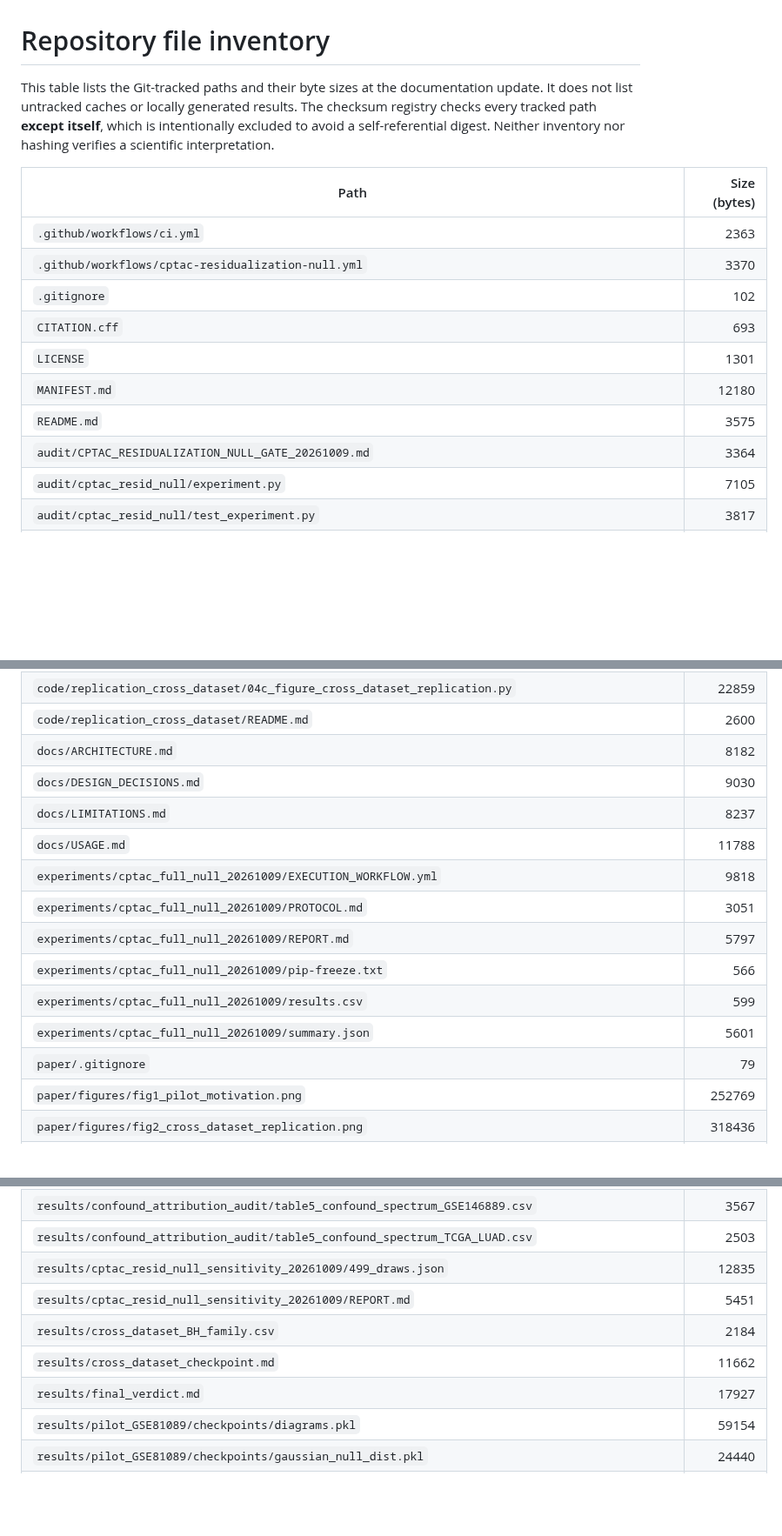
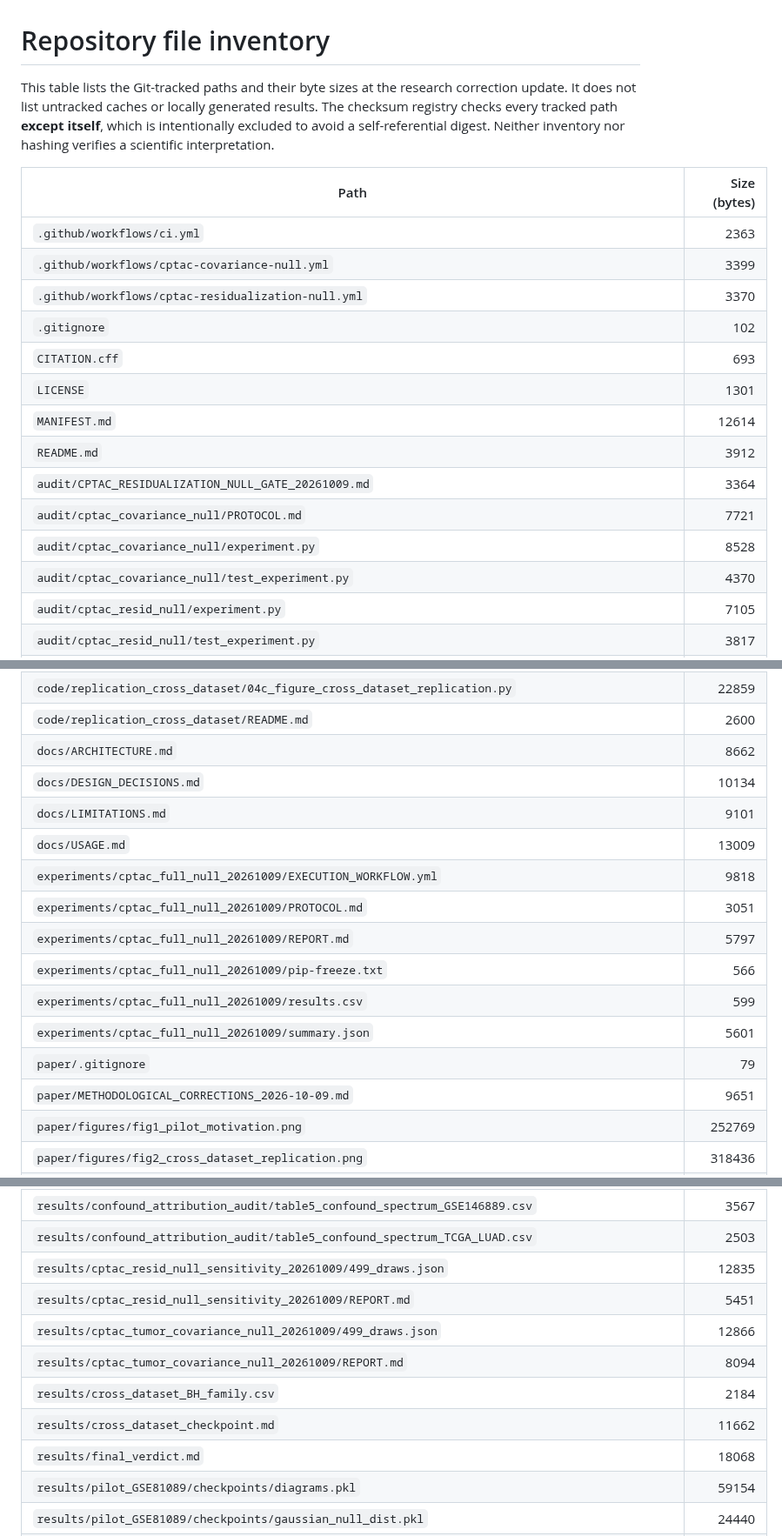
Before and after one commit to smaniches/pca-topology-crossdomain-replication, a Markdown page: MANIFEST.md, 3 parts joined by grey strips. Shown at 87% size. Drawn GitHub-style; blank space fills up the shorter version.

Commit message:
integrity: update tracked inventory for correction notice and covariance experiment

```diff
--- a/MANIFEST.md
+++ b/MANIFEST.md
@@ -1,17 +1,21 @@
 # Repository file inventory
 
-This table lists the Git-tracked paths and their byte sizes at the documentation update. It does not list untracked caches or locally generated results. The checksum registry checks every tracked path **except itself**, which is intentionally excluded to avoid a self-referential digest. Neither inventory nor hashing verifies a scientific interpretation.
+This table lists the Git-tracked paths and their byte sizes at the research correction update. It does not list untracked caches or locally generated results. The checksum registry checks every tracked path **except itself**, which is intentionally excluded to avoid a self-referential digest. Neither inventory nor hashing verifies a scientific interpretation.
 
 | Path | Size (bytes) |
 | --- | ---: |
 | `.github/workflows/ci.yml` | 2363 |
+| `.github/workflows/cptac-covariance-null.yml` | 3399 |
 | `.github/workflows/cptac-residualization-null.yml` | 3370 |
 | `.gitignore` | 102 |
 | `CITATION.cff` | 693 |
 | `LICENSE` | 1301 |
-| `MANIFEST.md` | 12180 |
-| `README.md` | 3575 |
+| `MANIFEST.md` | 12614 |
+| `README.md` | 3912 |
 | `audit/CPTAC_RESIDUALIZATION_NULL_GATE_20261009.md` | 3364 |
+| `audit/cptac_covariance_null/PROTOCOL.md` | 7721 |
+| `audit/cptac_covariance_null/experiment.py` | 8528 |
+| `audit/cptac_covariance_null/test_experiment.py` | 4370 |
 | `audit/cptac_resid_null/experiment.py` | 7105 |
 | `audit/cptac_resid_null/test_experiment.py` | 3817 |
 | `audit/gse146889_clean_lineage/EXECUTION_WORKFLOW.yml` | 8895 |
@@ -69,10 +73,10 @@ This table lists the Git-tracked paths and their byte sizes at the documentation
 | `code/replication_TCGA_LUAD/_common.py` | 5717 |
 | `code/replication_cross_dataset/04c_figure_cross_dataset_replication.py` | 22859 |
 | `code/replication_cross_dataset/README.md` | 2600 |
-| `docs/ARCHITECTURE.md` | 8182 |
-| `docs/DESIGN_DECISIONS.md` | 9030 |
-| `docs/LIMITATIONS.md` | 8237 |
-| `docs/USAGE.md` | 11788 |
+| `docs/ARCHITECTURE.md` | 8662 |
+| `docs/DESIGN_DECISIONS.md` | 10134 |
+| `docs/LIMITATIONS.md` | 9101 |
+| `docs/USAGE.md` | 13009 |
 | `experiments/cptac_full_null_20261009/EXECUTION_WORKFLOW.yml` | 9818 |
 | `experiments/cptac_full_null_20261009/PROTOCOL.md` | 3051 |
 | `experiments/cptac_full_null_20261009/REPORT.md` | 5797 |
@@ -80,6 +84,7 @@ This table lists the Git-tracked paths and their byte sizes at the documentation
 | `experiments/cptac_full_null_20261009/results.csv` | 599 |
 | `experiments/cptac_full_null_20261009/summary.json` | 5601 |
 | `paper/.gitignore` | 79 |
+| `paper/METHODOLOGICAL_CORRECTIONS_2026-10-09.md` | 9651 |
 | `paper/figures/fig1_pilot_motivation.png` | 252769 |
 | `paper/figures/fig2_cross_dataset_replication.png` | 318436 |
 | `paper/figures/fig3_ablation_sensitivity.png` | 403606 |
@@ -145,9 +150,11 @@ This table lists the Git-tracked paths and their byte sizes at the documentation
 | `results/confound_attribution_audit/table5_confound_spectrum_TCGA_LUAD.csv` | 2503 |
 | `results/cptac_resid_null_sensitivity_20261009/499_draws.json` | 12835 |
 | `results/cptac_resid_null_sensitivity_20261009/REPORT.md` | 5451 |
+| `results/cptac_tumor_covariance_null_20261009/499_draws.json` | 12866 |
+| `results/cptac_tumor_covariance_null_20261009/REPORT.md` | 8094 |
 | `results/cross_dataset_BH_family.csv` | 2184 |
 | `results/cross_dataset_checkpoint.md` | 11662 |
-| `results/final_verdict.md` | 17927 |
+| `results/final_verdict.md` | 18068 |
 | `results/pilot_GSE81089/checkpoints/diagrams.pkl` | 59154 |
 | `results/pilot_GSE81089/checkpoints/gaussian_null_dist.pkl` | 24440 |
 | `results/pilot_GSE81089/checkpoints/null_distributions.pkl` | 192714 |
```
Also changed, not shown: other parts of MANIFEST.md (+1 -1 lines).
